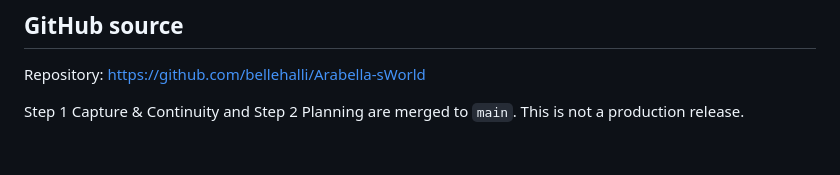
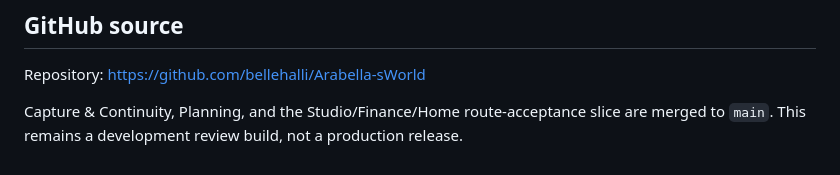
Before and after one commit to bellehalli/Arabella-sWorld, a Markdown page: README.md, the part around the change. Rendered like a GitHub page.

Commit message:
Reconcile merged feature status in Bible and README

```diff
--- a/README.md
+++ b/README.md
@@ -63,4 +63,4 @@ No database, hosting plan, external account, billing setting, or production depl
 
 Repository: https://github.com/bellehalli/Arabella-sWorld
 
-Step 1 Capture & Continuity and Step 2 Planning are merged to `main`. This is not a production release.
+Capture & Continuity, Planning, and the Studio/Finance/Home route-acceptance slice are merged to `main`. This remains a development review build, not a production release.
```
Also changed, not shown: docs/IMPLEMENTATION_SEQUENCE_MASTER_BIBLE_V5.md (+2 -2 lines).
